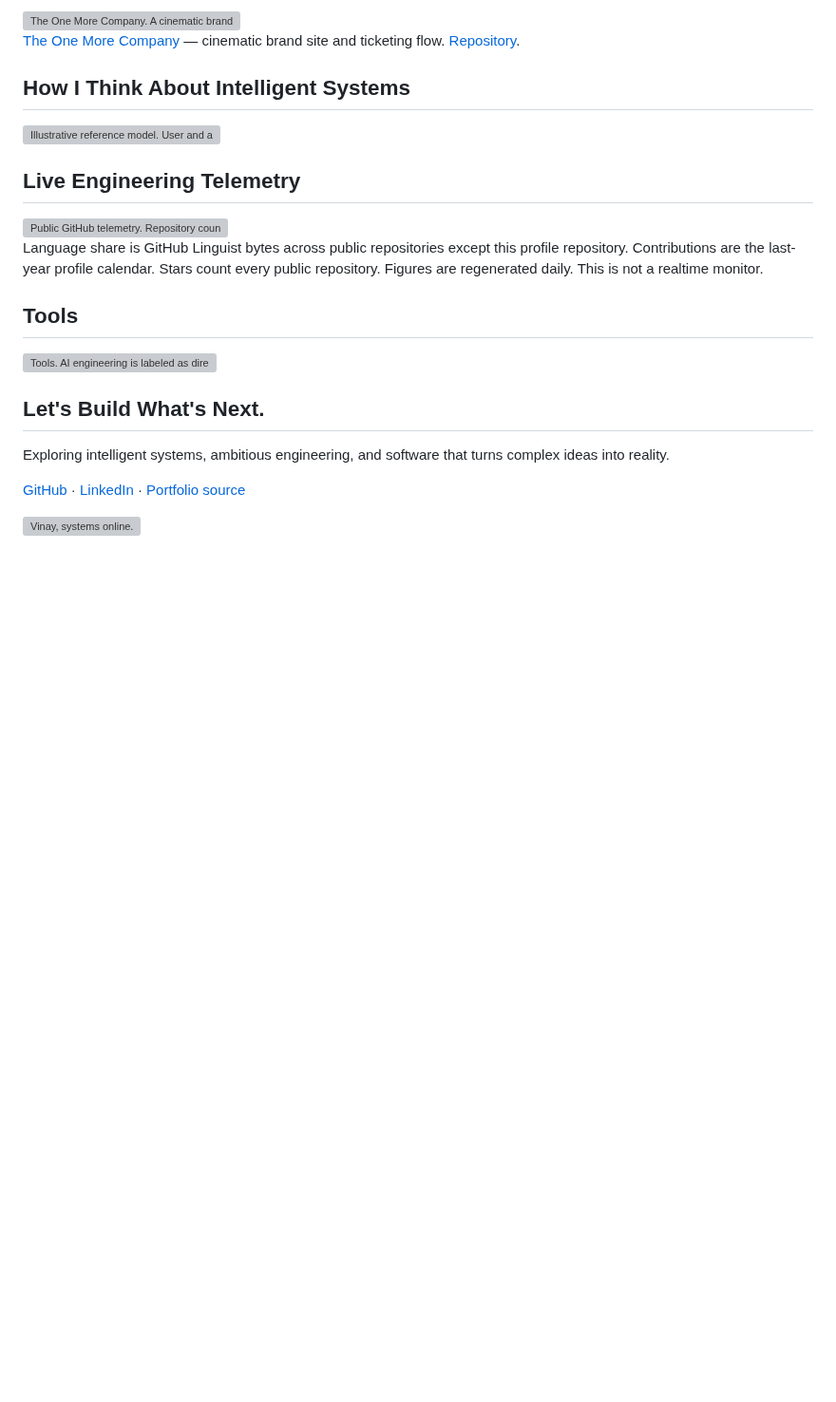
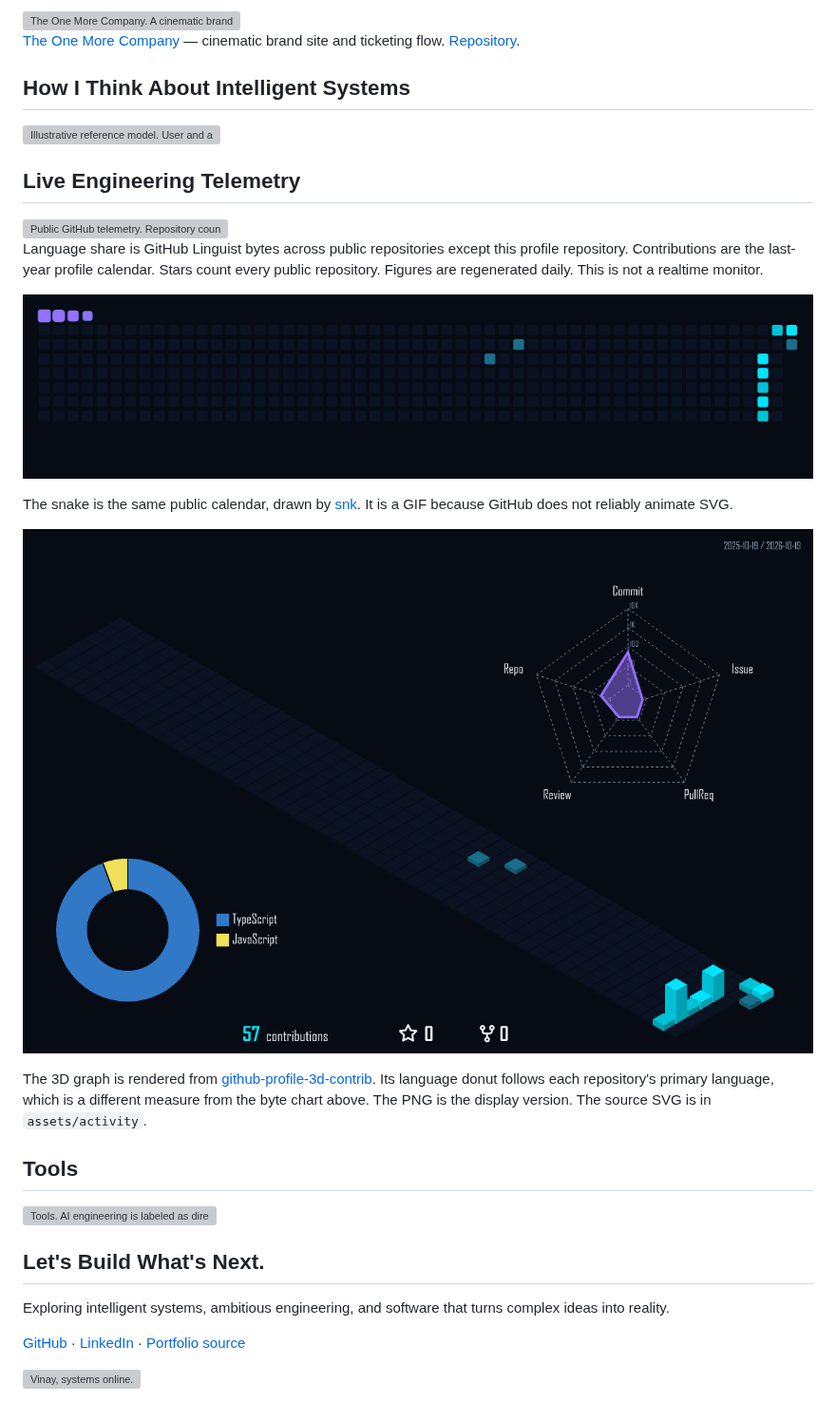
Before and after one commit to vasamsettyvinay01-beep/vasamsettyvinay01-beep, a Markdown page: README.md, the part around the change. Shown at 95% size. Drawn GitHub-style; pictures changed too: assets/activity/profile-3d.png (added); blank space fills up the shorter version; grey boxes are pictures that could not be loaded.

Commit message:
Show the contribution snake and 3D graph on the profile.
Publish the GIF and a PNG render so GitHub does not have to animate or restyle the SVG.

Co-authored-by: Cursor <cursoragent@cursor.com>

```diff
--- a/README.md
+++ b/README.md
@@ -85,6 +85,14 @@ READY TO BUILD
 
 Language share is GitHub Linguist bytes across public repositories except this profile repository. Contributions are the last-year profile calendar. Stars count every public repository. Figures are regenerated daily. This is not a realtime monitor.
 
+![Contribution snake crossing the public GitHub calendar. Violet marks the snake. Cyan marks contribution days.](./assets/activity/contribution-snake.gif)
+
+The snake is the same public calendar, drawn by [snk](https://github.com/Platane/snk). It is a GIF because GitHub does not reliably animate SVG.
+
+![3D contribution graph with a contribution calendar, language donut, and activity radar.](./assets/activity/profile-3d.png)
+
+The 3D graph is rendered from [github-profile-3d-contrib](https://github.com/yoshi389111/github-profile-3d-contrib). Its language donut follows each repository's primary language, which is a different measure from the byte chart above. The PNG is the display version. The source SVG is in `assets/activity`.
+
 ## Tools
 
 <picture>
```
Also changed, not shown: docs/VERIFICATION.md (+7 -2 lines), 4 other files.
